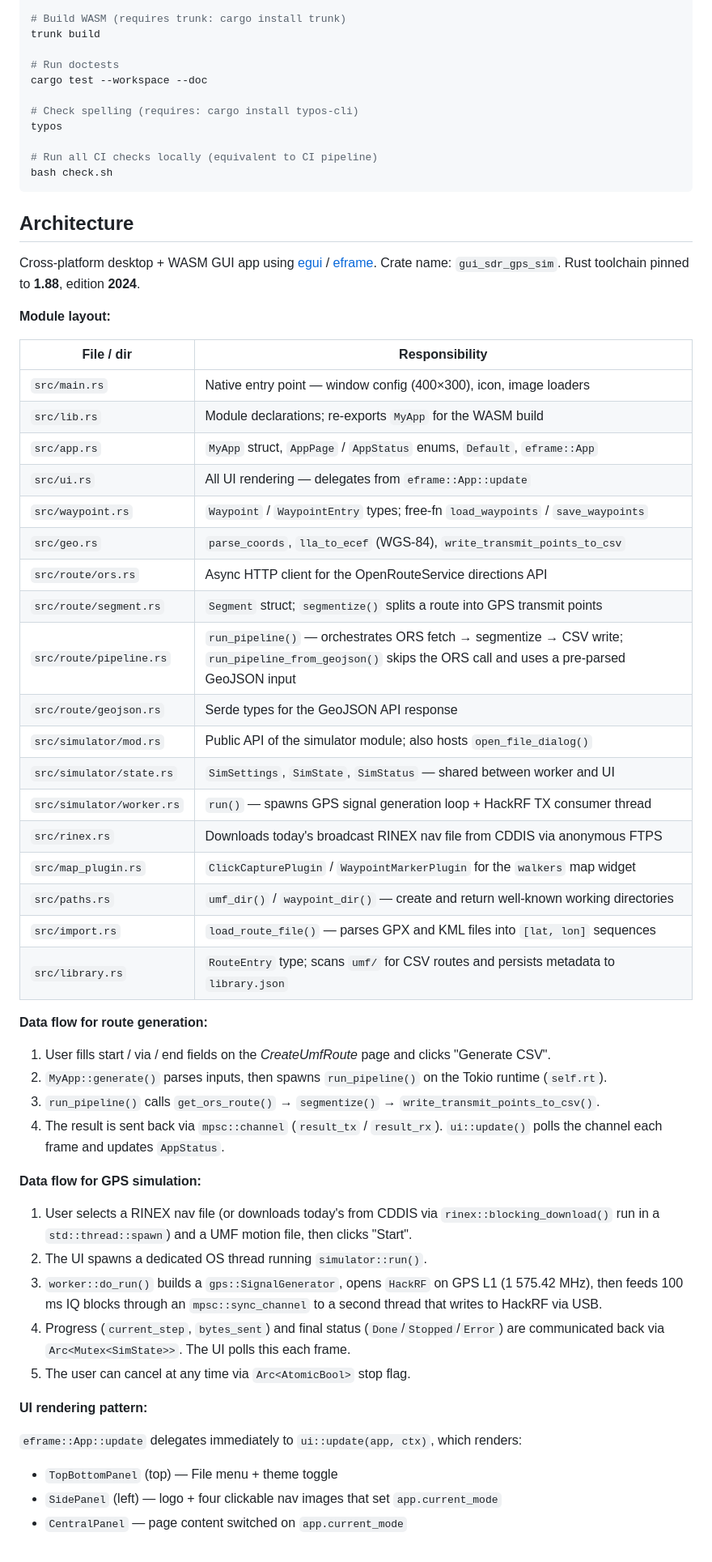
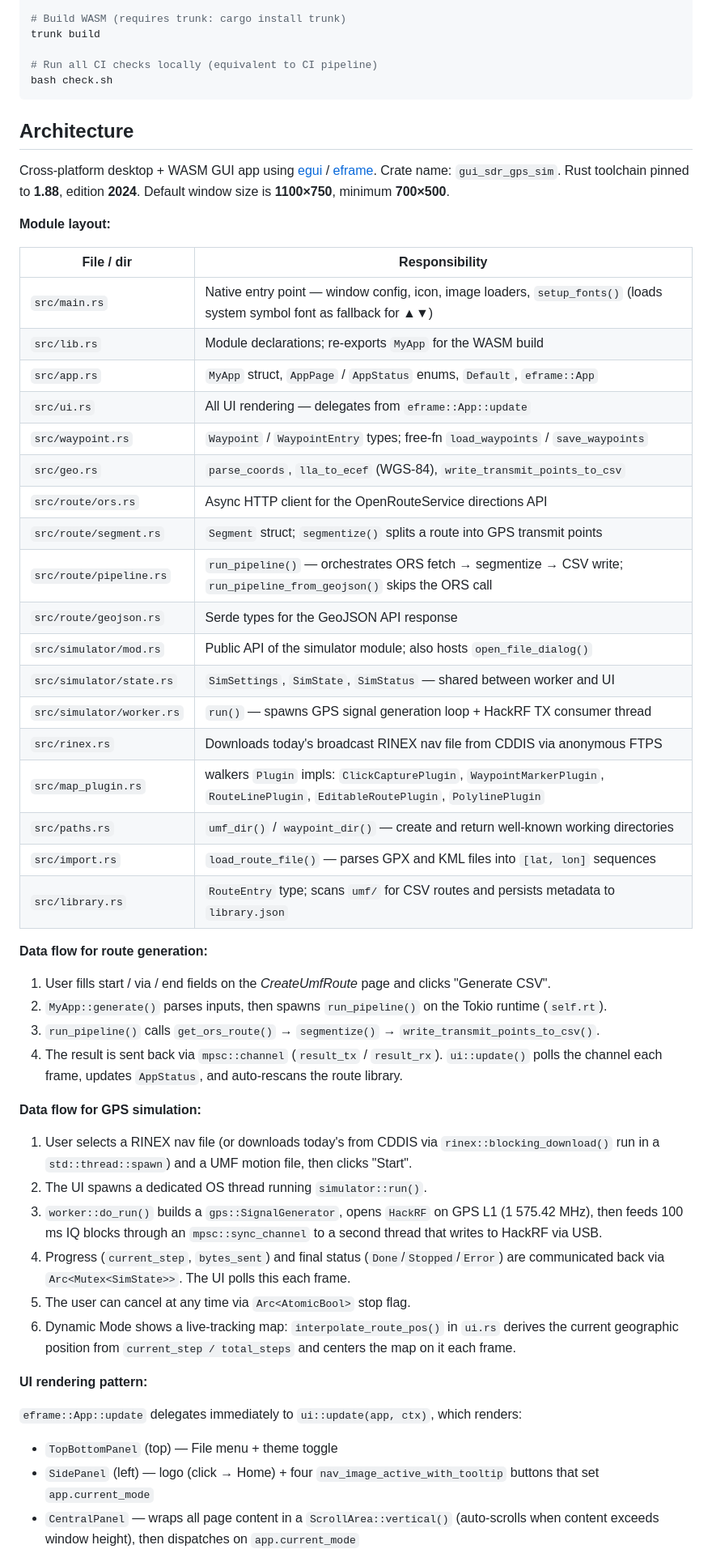
Before and after one commit to mfkiwl/gui_sdr_gps_sim, a Markdown page: CLAUDE.md, the part around one of its changes. Shown at 81% size. Rendered like a GitHub page.

````diff
--- a/CLAUDE.md
+++ b/CLAUDE.md
@@ -29,25 +29,19 @@ cargo check --workspace --all-features --lib --target wasm32-unknown-unknown
 # Build WASM (requires trunk: cargo install trunk)
 trunk build
 
-# Run doctests
-cargo test --workspace --doc
-
-# Check spelling (requires: cargo install typos-cli)
-typos
-
 # Run all CI checks locally (equivalent to CI pipeline)
 bash check.sh
 ```
 
 ## Architecture
 
-Cross-platform desktop + WASM GUI app using [egui](https://github.com/emilk/egui) / [eframe](https://github.com/emilk/egui). Crate name: `gui_sdr_gps_sim`. Rust toolchain pinned to **1.88**, edition **2024**.
+Cross-platform desktop + WASM GUI app using [egui](https://github.com/emilk/egui) / [eframe](https://github.com/emilk/egui). Crate name: `gui_sdr_gps_sim`. Rust toolchain pinned to **1.88**, edition **2024**. Default window size is **1100×750**, minimum **700×500**.
 
 **Module layout:**
 
 | File / dir | Responsibility |
 |---|---|
-| `src/main.rs` | Native entry point — window config (400×300), icon, image loaders |
+| `src/main.rs` | Native entry point — window config, icon, image loaders, `setup_fonts()` (loads system symbol font as fallback for ▲▼) |
 | `src/lib.rs` | Module declarations; re-exports `MyApp` for the WASM build |
 | `src/app.rs` | `MyApp` struct, `AppPage` / `AppStatus` enums, `Default`, `eframe::App` |
 | `src/ui.rs` | All UI rendering — delegates from `eframe::App::update` |
@@ -55,13 +49,13 @@ Cross-platform desktop + WASM GUI app using [egui](https://github.com/emilk/egui
 | `src/geo.rs` | `parse_coords`, `lla_to_ecef` (WGS-84), `write_transmit_points_to_csv` |
 | `src/route/ors.rs` | Async HTTP client for the OpenRouteService directions API |
 | `src/route/segment.rs` | `Segment` struct; `segmentize()` splits a route into GPS transmit points |
-| `src/route/pipeline.rs` | `run_pipeline()` — orchestrates ORS fetch → segmentize → CSV write; `run_pipeline_from_geojson()` skips the ORS call and uses a pre-parsed GeoJSON input |
+| `src/route/pipeline.rs` | `run_pipeline()` — orchestrates ORS fetch → segmentize → CSV write; `run_pipeline_from_geojson()` skips the ORS call |
 | `src/route/geojson.rs` | Serde types for the GeoJSON API response |
 | `src/simulator/mod.rs` | Public API of the simulator module; also hosts `open_file_dialog()` |
 | `src/simulator/state.rs` | `SimSettings`, `SimState`, `SimStatus` — shared between worker and UI |
 | `src/simulator/worker.rs` | `run()` — spawns GPS signal generation loop + HackRF TX consumer thread |
 | `src/rinex.rs` | Downloads today's broadcast RINEX nav file from CDDIS via anonymous FTPS |
-| `src/map_plugin.rs` | `ClickCapturePlugin` / `WaypointMarkerPlugin` for the `walkers` map widget |
+| `src/map_plugin.rs` | walkers `Plugin` impls: `ClickCapturePlugin`, `WaypointMarkerPlugin`, `RouteLinePlugin`, `EditableRoutePlugin`, `PolylinePlugin` |
 | `src/paths.rs` | `umf_dir()` / `waypoint_dir()` — create and return well-known working directories |
 | `src/import.rs` | `load_route_file()` — parses GPX and KML files into `[lat, lon]` sequences |
 | `src/library.rs` | `RouteEntry` type; scans `umf/` for CSV routes and persists metadata to `library.json` |
@@ -71,7 +65,7 @@ Cross-platform desktop + WASM GUI app using [egui](https://github.com/emilk/egui
 1. User fills start / via / end fields on the *CreateUmfRoute* page and clicks "Generate CSV".
 2. `MyApp::generate()` parses inputs, then spawns `run_pipeline()` on the Tokio runtime (`self.rt`).
 3. `run_pipeline()` calls `get_ors_route()` → `segmentize()` → `write_transmit_points_to_csv()`.
-4. The result is sent back via `mpsc::channel` (`result_tx` / `result_rx`). `ui::update()` polls the channel each frame and updates `AppStatus`.
+4. The result is sent back via `mpsc::channel` (`result_tx` / `result_rx`). `ui::update()` polls the channel each frame, updates `AppStatus`, and auto-rescans the route library.
 
 **Data flow for GPS simulation:**
 
@@ -80,11 +74,12 @@ Cross-platform desktop + WASM GUI app using [egui](https://github.com/emilk/egui
 3. `worker::do_run()` builds a `gps::SignalGenerator`, opens `HackRF` on GPS L1 (1 575.42 MHz), then feeds 100 ms IQ blocks through an `mpsc::sync_channel` to a second thread that writes to HackRF via USB.
 4. Progress (`current_step`, `bytes_sent`) and final status (`Done`/`Stopped`/`Error`) are communicated back via `Arc<Mutex<SimState>>`. The UI polls this each frame.
 5. The user can cancel at any time via `Arc<AtomicBool>` stop flag.
+6. Dynamic Mode shows a live-tracking map: `interpolate_route_pos()` in `ui.rs` derives the current geographic position from `current_step / total_steps` and centers the map on it each frame.
 
 **UI rendering pattern:**
 
 `eframe::App::update` delegates immediately to `ui::update(app, ctx)`, which renders:
 - `TopBottomPanel` (top) — File menu + theme toggle
-- `SidePanel` (left) — logo + four clickable nav images that set `app.current_mode`
-- `CentralPanel` — page content switched on `app.current_mode`
+- `SidePanel` (left) — logo (click → Home) + four `nav_image_active_with_tooltip` buttons that set `app.current_mode`
+- `CentralPanel` — wraps all page content in a `ScrollArea::vertical()` (auto-scrolls when content exceeds window height), then dispatches on `app.current_mode`
 
````
Also changed, not shown: other parts of CLAUDE.md (+18 -3 lines), README.md (added, +236 -0 lines).
